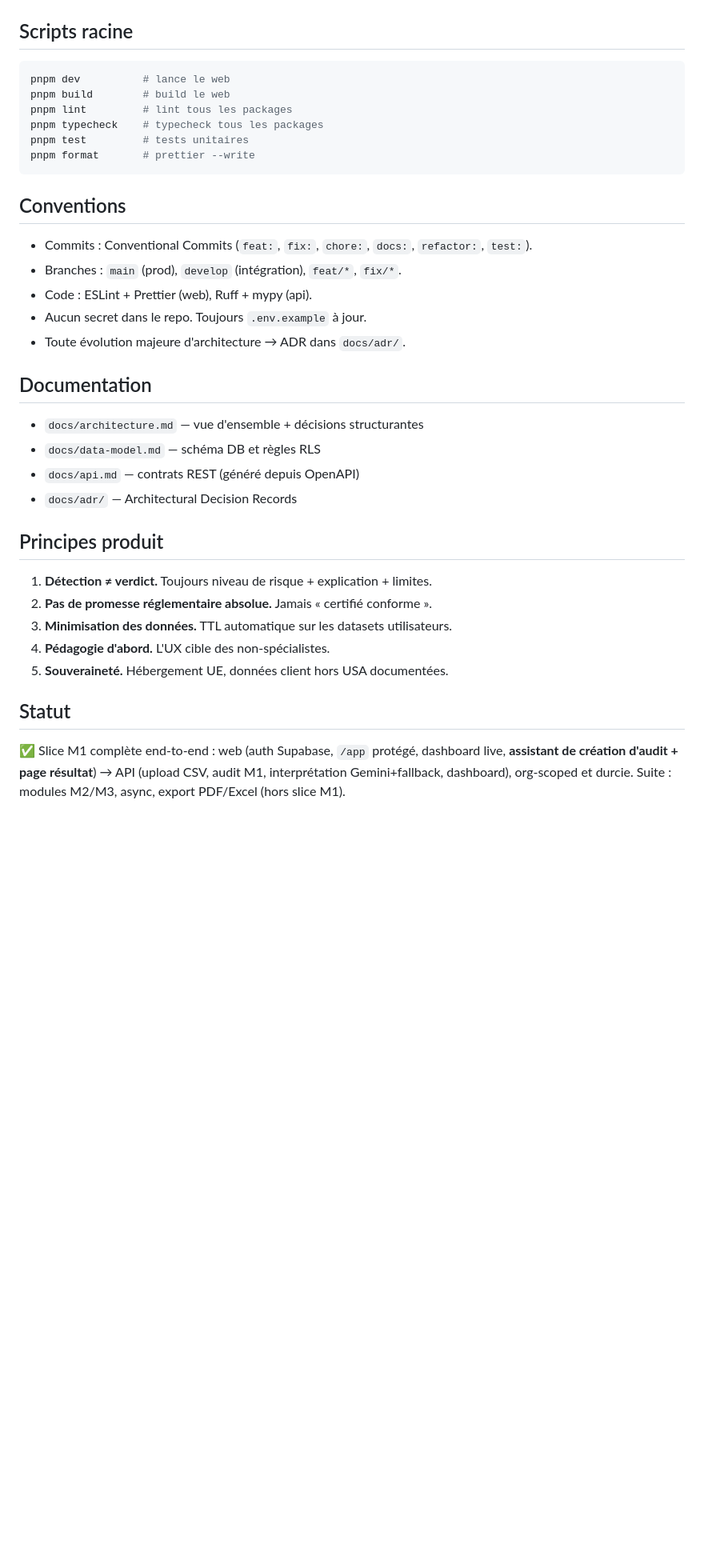
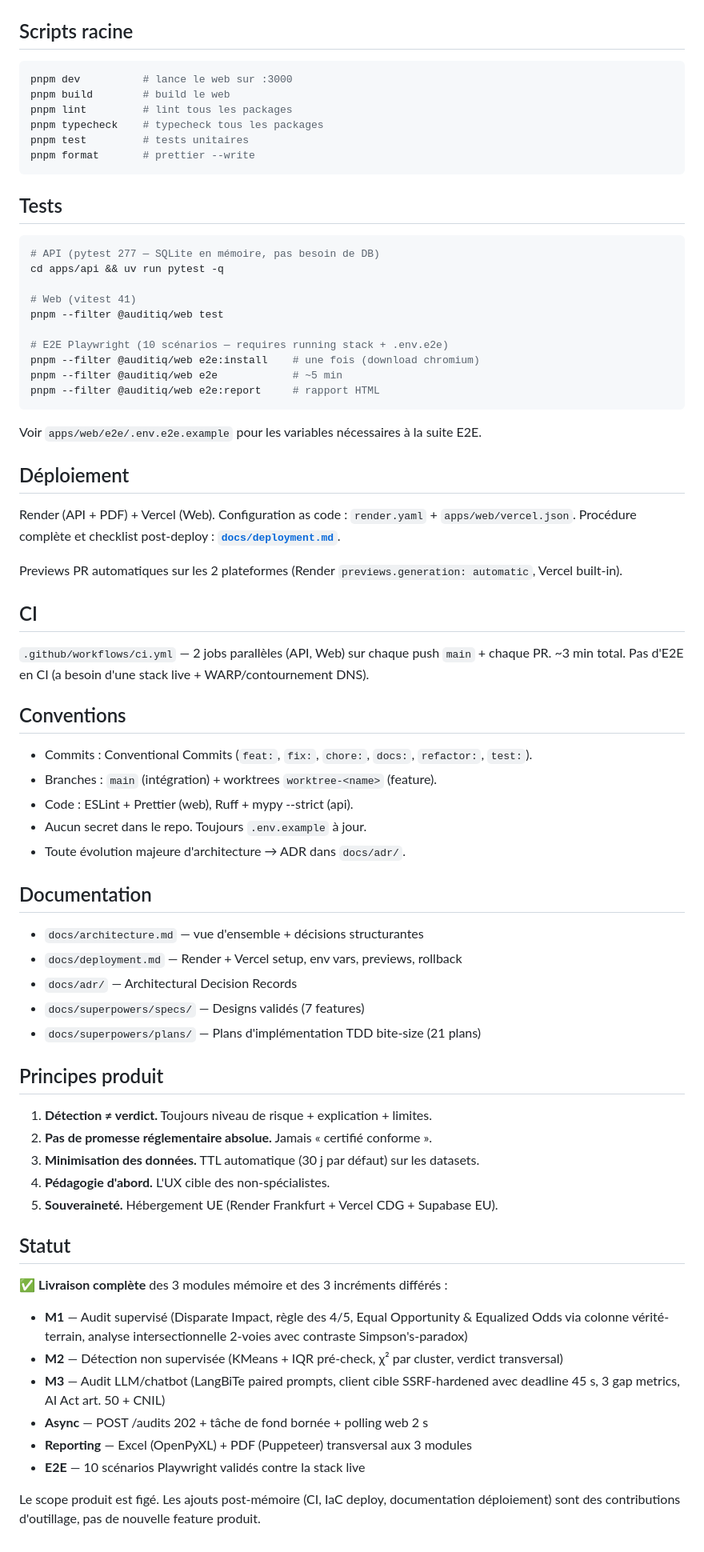
Before and after one commit to Franck-F/Projet_AuditIQ, a Markdown page: README.md, the part around one of its changes. Shown at 80% size. Drawn GitHub-style; blank space fills up the shorter version.

````diff
--- a/README.md
+++ b/README.md
@@ -68,7 +87,7 @@ pnpm --filter @auditiq/web dev       # http://localhost:3000
 ## Scripts racine
 
 ```sh
-pnpm dev          # lance le web
+pnpm dev          # lance le web sur :3000
 pnpm build        # build le web
 pnpm lint         # lint tous les packages
 pnpm typecheck    # typecheck tous les packages
@@ -76,32 +95,80 @@ pnpm test         # tests unitaires
 pnpm format       # prettier --write
 ```
 
+## Tests
+
+```sh
+# API (pytest 277 — SQLite en mémoire, pas besoin de DB)
+cd apps/api && uv run pytest -q
+
+# Web (vitest 41)
+pnpm --filter @auditiq/web test
+
+# E2E Playwright (10 scénarios — requires running stack + .env.e2e)
+pnpm --filter @auditiq/web e2e:install    # une fois (download chromium)
+pnpm --filter @auditiq/web e2e            # ~5 min
+pnpm --filter @auditiq/web e2e:report     # rapport HTML
+```
+
+Voir `apps/web/e2e/.env.e2e.example` pour les variables nécessaires
+à la suite E2E.
+
+## Déploiement
+
+Render (API + PDF) + Vercel (Web). Configuration as code :
+`render.yaml` + `apps/web/vercel.json`. Procédure complète et
+checklist post-deploy : **[`docs/deployment.md`](docs/deployment.md)**.
+
+Previews PR automatiques sur les 2 plateformes (Render
+`previews.generation: automatic`, Vercel built-in).
+
+## CI
+
+`.github/workflows/ci.yml` — 2 jobs parallèles (API, Web) sur chaque
+push `main` + chaque PR. ~3 min total. Pas d'E2E en CI (a besoin d'une
+stack live + WARP/contournement DNS).
+
 ## Conventions
 
 - Commits : Conventional Commits (`feat:`, `fix:`, `chore:`, `docs:`, `refactor:`, `test:`).
-- Branches : `main` (prod), `develop` (intégration), `feat/*`, `fix/*`.
-- Code : ESLint + Prettier (web), Ruff + mypy (api).
+- Branches : `main` (intégration) + worktrees `worktree-<name>` (feature).
+- Code : ESLint + Prettier (web), Ruff + mypy --strict (api).
 - Aucun secret dans le repo. Toujours `.env.example` à jour.
 - Toute évolution majeure d'architecture → ADR dans `docs/adr/`.
 
 ## Documentation
 
 - `docs/architecture.md` — vue d'ensemble + décisions structurantes
-- `docs/data-model.md` — schéma DB et règles RLS
-- `docs/api.md` — contrats REST (généré depuis OpenAPI)
+- `docs/deployment.md` — Render + Vercel setup, env vars, previews, rollback
 - `docs/adr/` — Architectural Decision Records
+- `docs/superpowers/specs/` — Designs validés (7 features)
+- `docs/superpowers/plans/` — Plans d'implémentation TDD bite-size (21 plans)
 
 ## Principes produit
 
 1. **Détection ≠ verdict.** Toujours niveau de risque + explication + limites.
 2. **Pas de promesse réglementaire absolue.** Jamais « certifié conforme ».
-3. **Minimisation des données.** TTL automatique sur les datasets utilisateurs.
+3. **Minimisation des données.** TTL automatique (30 j par défaut) sur les datasets.
 4. **Pédagogie d'abord.** L'UX cible des non-spécialistes.
-5. **Souveraineté.** Hébergement UE, données client hors USA documentées.
+5. **Souveraineté.** Hébergement UE (Render Frankfurt + Vercel CDG + Supabase EU).
 
 ## Statut
 
-✅ Slice M1 complète end-to-end : web (auth Supabase, `/app` protégé, dashboard
-live, **assistant de création d'audit + page résultat**) → API (upload CSV,
-audit M1, interprétation Gemini+fallback, dashboard), org-scoped et durcie.
-Suite : modules M2/M3, async, export PDF/Excel (hors slice M1).
+✅ **Livraison complète** des 3 modules mémoire et des 3 incréments différés :
+
+- **M1** — Audit supervisé (Disparate Impact, règle des 4/5, Equal
+  Opportunity & Equalized Odds via colonne vérité-terrain, analyse
+  intersectionnelle 2-voies avec contraste Simpson's-paradox)
+- **M2** — Détection non supervisée (KMeans + IQR pré-check, χ² par
+  cluster, verdict transversal)
+- **M3** — Audit LLM/chatbot (LangBiTe paired prompts, client cible
+  SSRF-hardened avec deadline 45 s, 3 gap metrics, AI Act art. 50 +
+  CNIL)
+- **Async** — POST /audits 202 + tâche de fond bornée + polling web 2 s
+- **Reporting** — Excel (OpenPyXL) + PDF (Puppeteer) transversal aux 3
+  modules
+- **E2E** — 10 scénarios Playwright validés contre la stack live
+
+Le scope produit est figé. Les ajouts post-mémoire (CI, IaC deploy,
+documentation déploiement) sont des contributions d'outillage, pas de
+nouvelle feature produit.
````
Also changed, not shown: other parts of README.md (+44 -25 lines).
